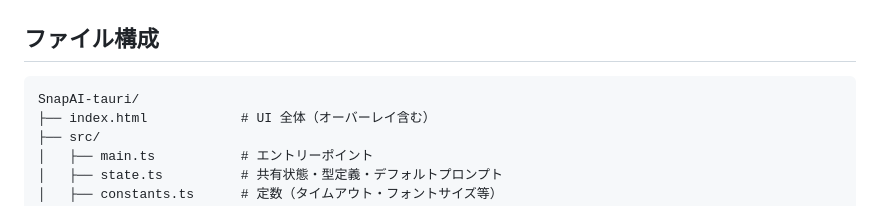
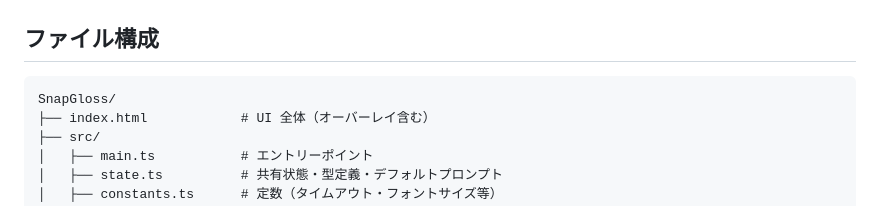
Before and after one commit to Taka-S-dev/SnapGloss, a Markdown page: README.md, the part around the change. GitHub-like rendering.

Commit message:
docs(readme): rename the project root in the file tree

````diff
--- a/README.md
+++ b/README.md
@@ -127,7 +127,7 @@ $env:SNAPGLOSS_DEBUG = "1"; .\snap-gloss.exe
 ## ファイル構成
 
 ```
-SnapAI-tauri/
+SnapGloss/
 ├── index.html            # UI 全体（オーバーレイ含む）
 ├── src/
 │   ├── main.ts           # エントリーポイント
````
